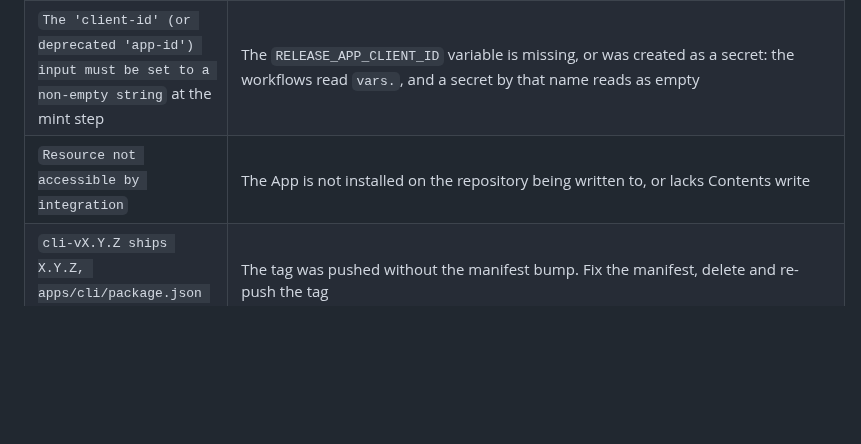
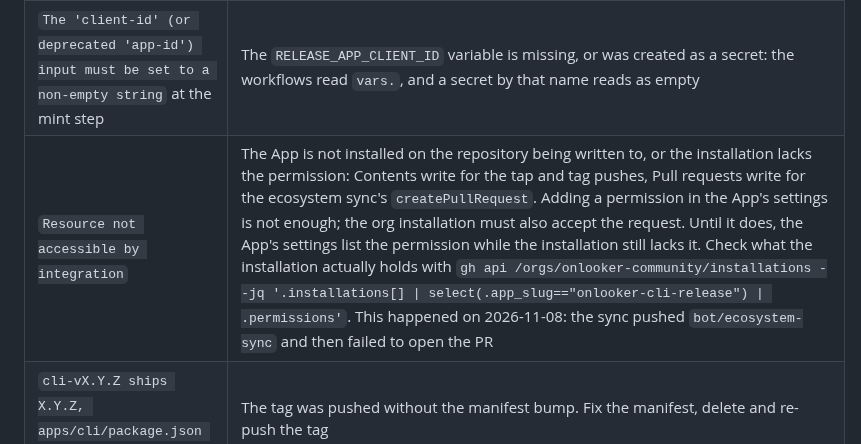
Before and after one commit to onlooker-community/onlooker, a Markdown page: docs/runbooks/2026-09-05-cli-release-tap-app.md, the part around the change. Rendered like a GitHub page; blank space fills up the shorter version.

Commit message:
docs(runbooks): name the unaccepted permission request :mag: (#287)
The first sync after #285 pushed bot/ecosystem-sync and then failed to
open its PR with "Resource not accessible by integration". The App's
settings already listed Pull requests write, but the org installation
had not accepted the request, so the row's two causes both looked ruled
out. The row now names that third cause and the command that shows what
the installation actually holds.

```diff
--- a/docs/runbooks/2026-09-05-cli-release-tap-app.md
+++ b/docs/runbooks/2026-09-05-cli-release-tap-app.md
@@ -186,7 +186,7 @@ and the old manual path still works: download it, commit it to the tap.
 | `protected branch hook declined` on push | Step 4 was skipped, or the App was added to the wrong ruleset |
 | `Bad credentials` at the mint step | `RELEASE_APP_CLIENT_ID` is wrong (the numeric App ID is not the Client ID), or the key belongs to a different App |
 | `The 'client-id' (or deprecated 'app-id') input must be set to a non-empty string` at the mint step | The `RELEASE_APP_CLIENT_ID` variable is missing, or was created as a secret: the workflows read `vars.`, and a secret by that name reads as empty |
-| `Resource not accessible by integration` | The App is not installed on the repository being written to, or lacks Contents write |
+| `Resource not accessible by integration` | The App is not installed on the repository being written to, or the installation lacks the permission: Contents write for the tap and tag pushes, Pull requests write for the ecosystem sync's `createPullRequest`. Adding a permission in the App's settings is not enough; the org installation must also accept the request. Until it does, the App's settings list the permission while the installation still lacks it. Check what the installation actually holds with `gh api /orgs/onlooker-community/installations --jq '.installations[] \| select(.app_slug=="onlooker-cli-release") \| .permissions'`. This happened on 2026-11-08: the sync pushed `bot/ecosystem-sync` and then failed to open the PR |
 | `cli-vX.Y.Z ships X.Y.Z, apps/cli/package.json says …` | The tag was pushed without the manifest bump. Fix the manifest, delete and re-push the tag |
 | Job succeeds, log says `Tap already at X.Y.Z` | Not a failure. A re-run of an already-released tag regenerates a byte-identical formula and correctly pushes nothing |
 | `tag-cli` pushed a tag but no release ran | The tag went up as `GITHUB_TOKEN`, and tags pushed by `GITHUB_TOKEN` never start a workflow. Check that `actions/checkout` still has `persist-credentials: false` — without it, checkout writes `GITHUB_TOKEN` into local git config as an Authorization header that beats the push URL's credentials, so the App token is minted and silently ignored. This happened on the first dispatch |
```
